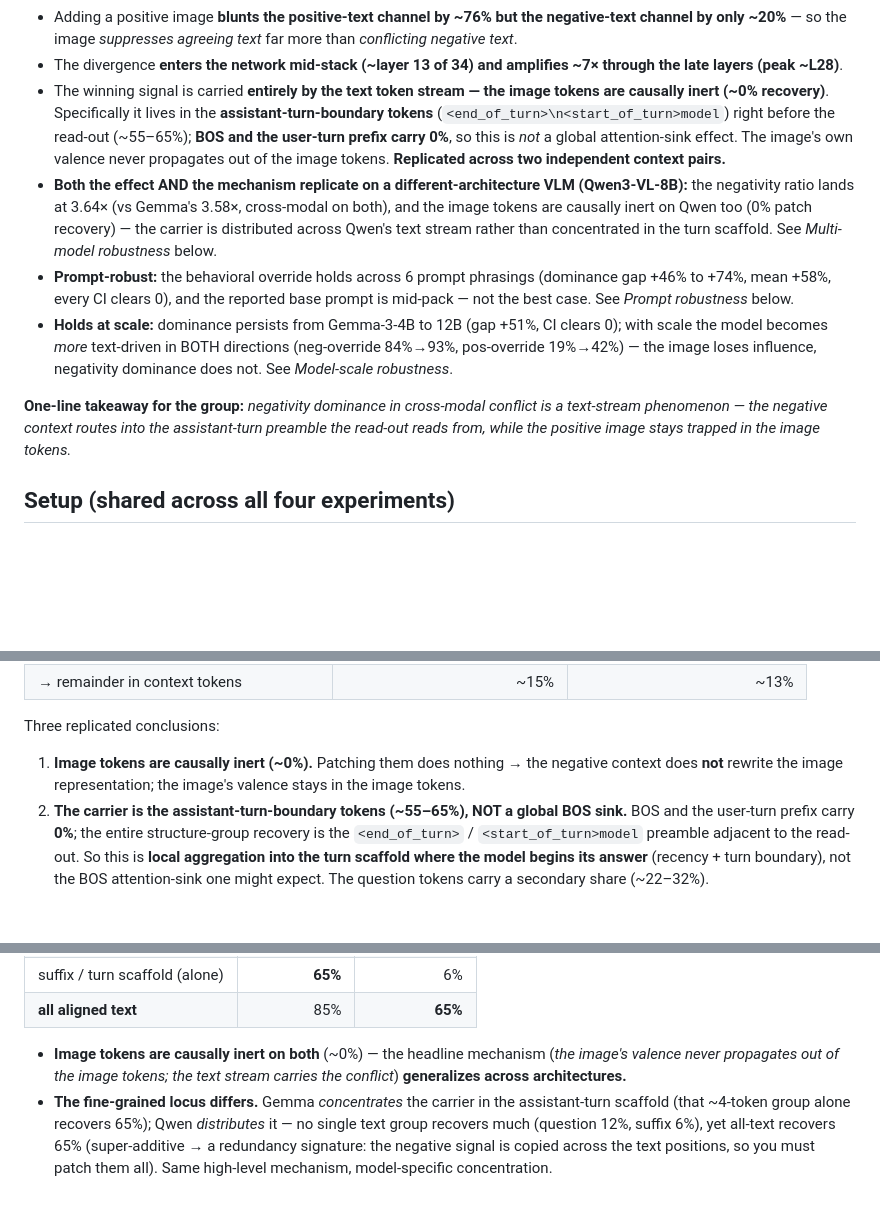
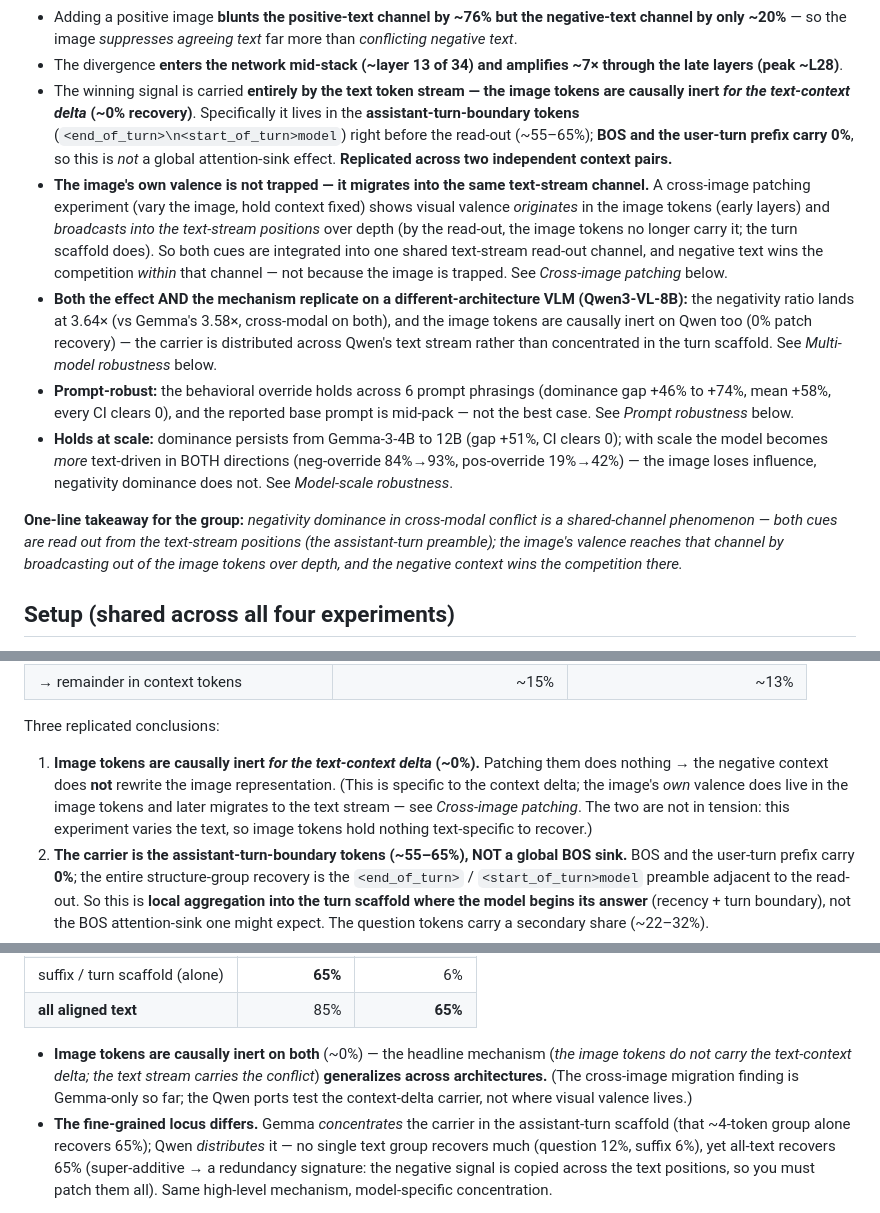
Before and after one commit to syedmahdi30/appraisal-research-algoverse, a Markdown page: docs/stage-f-mechanism.md, 3 parts joined by grey strips. Rendered like a GitHub page; blank space fills up the shorter version.

```diff
--- a/docs/stage-f-mechanism.md
+++ b/docs/stage-f-mechanism.md
@@ -21,10 +21,16 @@ ceiling/floor of the valence scale. Mechanistically:
 - The divergence **enters the network mid-stack (~layer 13 of 34) and amplifies ~7× through the late
   layers (peak ~L28)**.
 - The winning signal is carried **entirely by the text token stream — the image tokens are causally
-  inert (~0% recovery)**. Specifically it lives in the **assistant-turn-boundary tokens**
-  (`<end_of_turn>\n<start_of_turn>model`) right before the read-out (~55–65%); **BOS and the user-turn
-  prefix carry 0%**, so this is *not* a global attention-sink effect. The image's own valence never
-  propagates out of the image tokens. **Replicated across two independent context pairs.**
+  inert *for the text-context delta* (~0% recovery)**. Specifically it lives in the
+  **assistant-turn-boundary tokens** (`<end_of_turn>\n<start_of_turn>model`) right before the read-out
+  (~55–65%); **BOS and the user-turn prefix carry 0%**, so this is *not* a global attention-sink
+  effect. **Replicated across two independent context pairs.**
+- **The image's own valence is not trapped — it migrates into the same text-stream channel.** A
+  cross-image patching experiment (vary the image, hold context fixed) shows visual valence
+  *originates* in the image tokens (early layers) and *broadcasts into the text-stream positions* over
+  depth (by the read-out, the image tokens no longer carry it; the turn scaffold does). So both cues
+  are integrated into one shared text-stream read-out channel, and negative text wins the competition
+  *within* that channel — not because the image is trapped. See *Cross-image patching* below.
 - **Both the effect AND the mechanism replicate on a different-architecture VLM (Qwen3-VL-8B):** the
   negativity ratio lands at 3.64× (vs Gemma's 3.58×, cross-modal on both), and the image tokens are
   causally inert on Qwen too (0% patch recovery) — the carrier is distributed across Qwen's text stream
@@ -36,9 +42,10 @@ ceiling/floor of the valence scale. Mechanistically:
   the model becomes *more* text-driven in BOTH directions (neg-override 84%→93%, pos-override
   19%→42%) — the image loses influence, negativity dominance does not. See *Model-scale robustness*.
 
-**One-line takeaway for the group:** *negativity dominance in cross-modal conflict is a text-stream
-phenomenon — the negative context routes into the assistant-turn preamble the read-out reads from,
-while the positive image stays trapped in the image tokens.*
+**One-line takeaway for the group:** *negativity dominance in cross-modal conflict is a shared-channel
+phenomenon — both cues are read out from the text-stream positions (the assistant-turn preamble); the
+image's valence reaches that channel by broadcasting out of the image tokens over depth, and the
+negative context wins the competition there.*
 
 ## Setup (shared across all four experiments)
 - **Model / read-out:** `google/gemma-3-4b-it` via TransformerBridge (bf16). Internal read-out = the
@@ -147,8 +154,11 @@ Probe-read-out recovery, **replicated across two independent context pairs**:
 | → remainder in context tokens | ~15% | ~13% |
 
 Three replicated conclusions:
-1. **Image tokens are causally inert (~0%).** Patching them does nothing → the negative context does
-   **not** rewrite the image representation; the image's valence stays in the image tokens.
+1. **Image tokens are causally inert *for the text-context delta* (~0%).** Patching them does nothing →
+   the negative context does **not** rewrite the image representation. (This is specific to the context
+   delta; the image's *own* valence does live in the image tokens and later migrates to the text stream
+   — see *Cross-image patching*. The two are not in tension: this experiment varies the text, so image
+   tokens hold nothing text-specific to recover.)
 2. **The carrier is the assistant-turn-boundary tokens (~55–65%), NOT a global BOS sink.** BOS and the
    user-turn prefix carry **0%**; the entire structure-group recovery is the `<end_of_turn>` /
    `<start_of_turn>model` preamble adjacent to the read-out. So this is **local aggregation into the
@@ -276,9 +332,10 @@ only), 150 EMOTIC images. It **replicates near-quantitatively:**
 | suffix / turn scaffold (alone) | **65%** | 6% |
 | **all aligned text** | 85% | **65%** |
 
-- **Image tokens are causally inert on both** (~0%) — the headline mechanism (*the image's valence never
-  propagates out of the image tokens; the text stream carries the conflict*) **generalizes across
-  architectures.**
+- **Image tokens are causally inert on both** (~0%) — the headline mechanism (*the image tokens do not
+  carry the text-context delta; the text stream carries the conflict*) **generalizes across
+  architectures.** (The cross-image migration finding is Gemma-only so far; the Qwen ports test the
+  context-delta carrier, not where visual valence lives.)
 - **The fine-grained locus differs.** Gemma *concentrates* the carrier in the assistant-turn scaffold
   (that ~4-token group alone recovers 65%); Qwen *distributes* it — no single text group recovers much
   (question 12%, suffix 6%), yet all-text recovers 65% (super-additive → a redundancy signature: the
```
Also changed, not shown: other parts of docs/stage-f-mechanism.md (+54 -7 lines).
